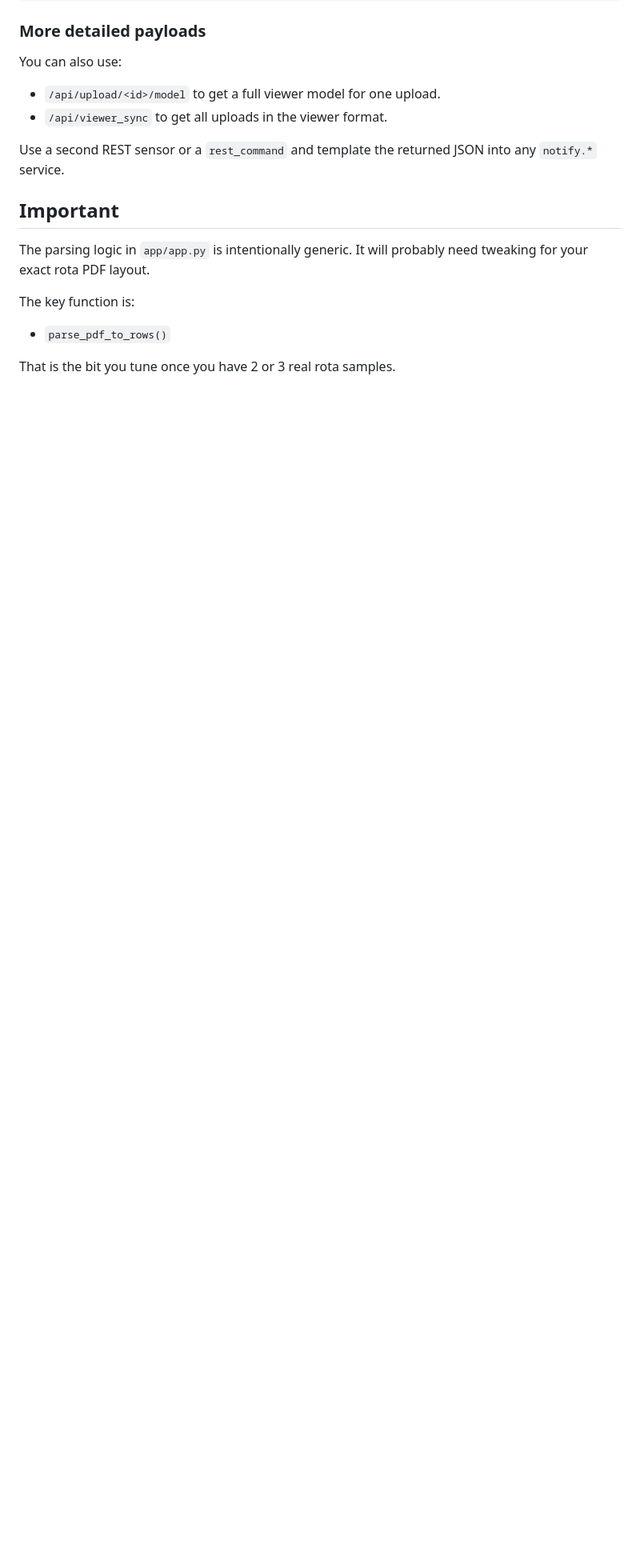
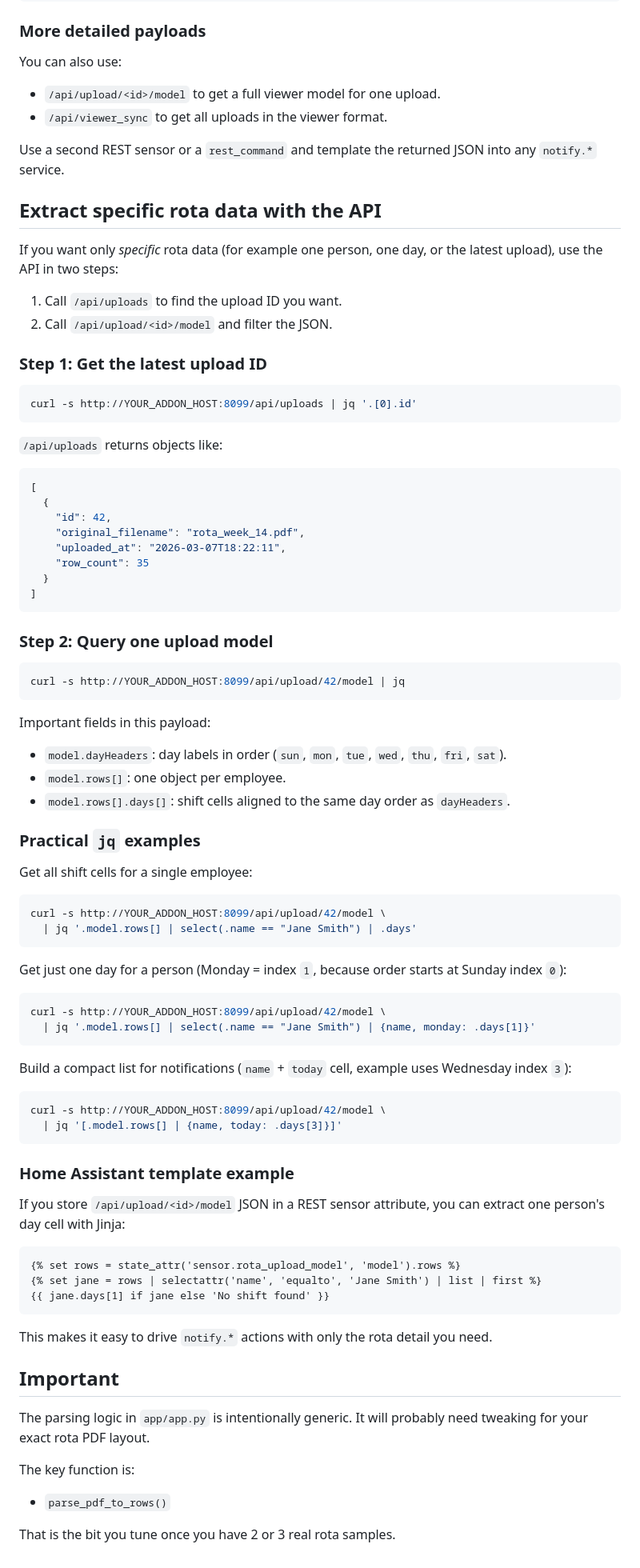
Before and after one commit to tizudyzae/rota_importer, a Markdown page: rota_importer/README.md, the part around the change. Shown at 80% size. GitHub-like rendering; blank space fills up the shorter version.

Commit message:
docs: add API guide for extracting specific rota data

````diff
--- a/rota_importer/README.md
+++ b/rota_importer/README.md
@@ -87,6 +87,79 @@ You can also use:
 
 Use a second REST sensor or a `rest_command` and template the returned JSON into any `notify.*` service.
 
+## Extract specific rota data with the API
+
+If you want only *specific* rota data (for example one person, one day, or the latest upload), use the API in two steps:
+
+1. Call `/api/uploads` to find the upload ID you want.
+2. Call `/api/upload/<id>/model` and filter the JSON.
+
+### Step 1: Get the latest upload ID
+
+```bash
+curl -s http://YOUR_ADDON_HOST:8099/api/uploads | jq '.[0].id'
+```
+
+`/api/uploads` returns objects like:
+
+```json
+[
+  {
+    "id": 42,
+    "original_filename": "rota_week_14.pdf",
+    "uploaded_at": "2026-03-07T18:22:11",
+    "row_count": 35
+  }
+]
+```
+
+### Step 2: Query one upload model
+
+```bash
+curl -s http://YOUR_ADDON_HOST:8099/api/upload/42/model | jq
+```
+
+Important fields in this payload:
+
+- `model.dayHeaders`: day labels in order (`sun`, `mon`, `tue`, `wed`, `thu`, `fri`, `sat`).
+- `model.rows[]`: one object per employee.
+- `model.rows[].days[]`: shift cells aligned to the same day order as `dayHeaders`.
+
+### Practical `jq` examples
+
+Get all shift cells for a single employee:
+
+```bash
+curl -s http://YOUR_ADDON_HOST:8099/api/upload/42/model \
+  | jq '.model.rows[] | select(.name == "Jane Smith") | .days'
+```
+
+Get just one day for a person (Monday = index `1`, because order starts at Sunday index `0`):
+
+```bash
+curl -s http://YOUR_ADDON_HOST:8099/api/upload/42/model \
+  | jq '.model.rows[] | select(.name == "Jane Smith") | {name, monday: .days[1]}'
+```
+
+Build a compact list for notifications (`name` + `today` cell, example uses Wednesday index `3`):
+
+```bash
+curl -s http://YOUR_ADDON_HOST:8099/api/upload/42/model \
+  | jq '[.model.rows[] | {name, today: .days[3]}]'
+```
+
+### Home Assistant template example
+
+If you store `/api/upload/<id>/model` JSON in a REST sensor attribute, you can extract one person's day cell with Jinja:
+
+```jinja2
+{% set rows = state_attr('sensor.rota_upload_model', 'model').rows %}
+{% set jane = rows | selectattr('name', 'equalto', 'Jane Smith') | list | first %}
+{{ jane.days[1] if jane else 'No shift found' }}
+```
+
+This makes it easy to drive `notify.*` actions with only the rota detail you need.
+
 ## Important
 
 The parsing logic in `app/app.py` is intentionally generic. It will probably need tweaking for your exact rota PDF layout.
````
